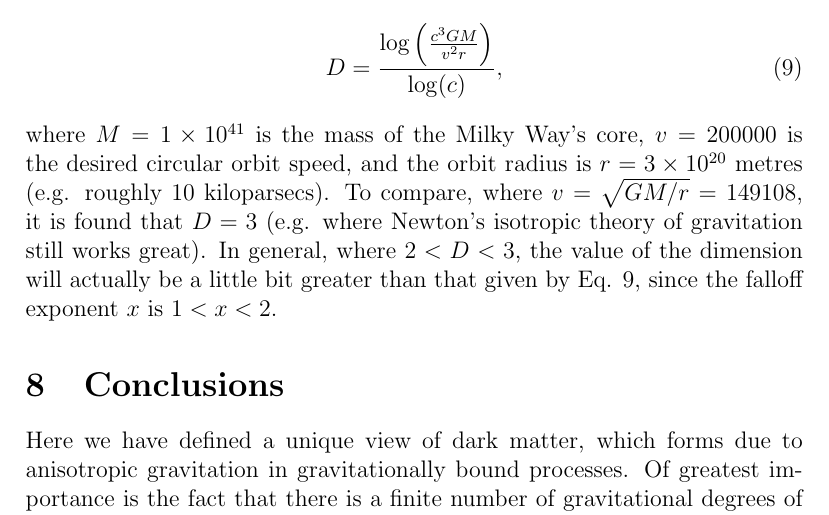
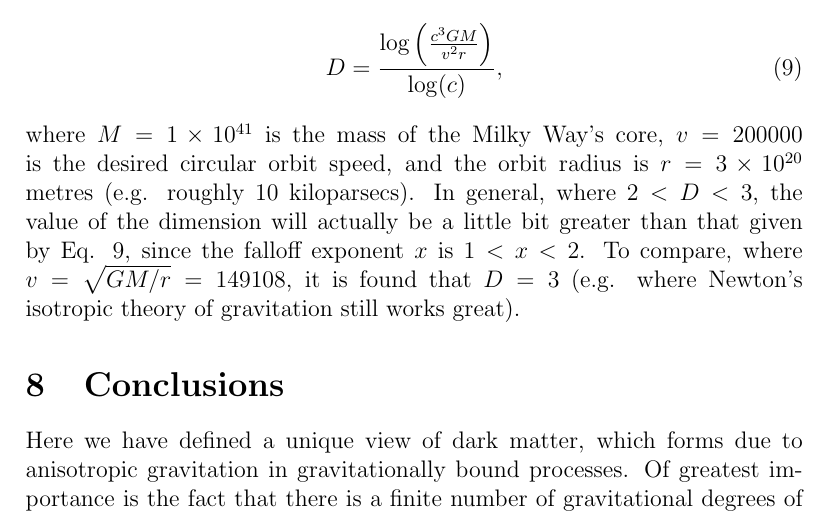
Before and after one commit to sjhalayka/papers, a LaTeX paper (anisotropic gravitation/bezier_escape.tex): part of page 6 of 7, cut so that both start at the same text. Compiled offline with pdfLaTeX.

Commit message:
Add files via upload

```diff
--- a/anisotropic gravitation/bezier_escape.tex
+++ b/anisotropic gravitation/bezier_escape.tex
@@ -217,8 +217,9 @@ The equation used to obtain this measure is likely familiar to researchers of th
 D = \frac{ \log\left(\frac{c^3 G M}{ v^2 r } \right)} { \log(c) },
 \end{equation}
 where $M = 1 \times 10^{41}$ is the mass of the Milky Way's core, $v = 200000$ is the desired circular orbit speed, and the orbit radius is $r = 3 \times 10^{20}$ metres (e.g. roughly $10$ kiloparsecs).
+In general, where $ 2 < D < 3$, the value of the dimension will actually be a little bit greater than that given by Eq. 9, since the falloff exponent $x$ is $1 < x < 2$.
 To compare, where $v = \sqrt{GM/r} = 149108$, it is found that $D = 3$ (e.g. where Newton's isotropic theory of gravitation still works great).
-In general, where $ 2 < D < 3$, the value of the dimension will actually be a little bit greater than that given by Eq. 9, since the falloff exponent $x$ is $1 < x < 2$.
+
 
 
 
```
Also changed, not shown: anisotropic gravitation/bezier_escape.pdf, 1 other file.
